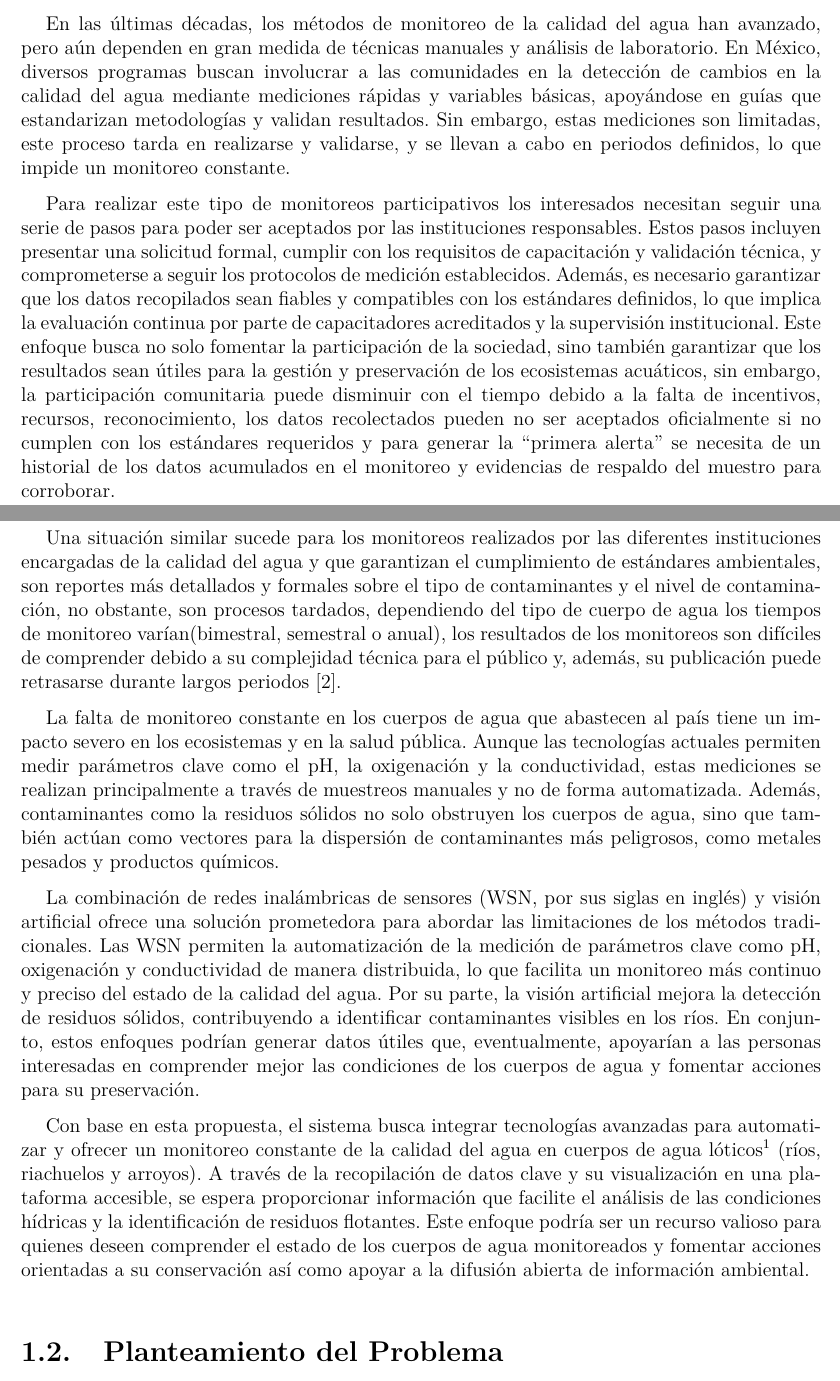
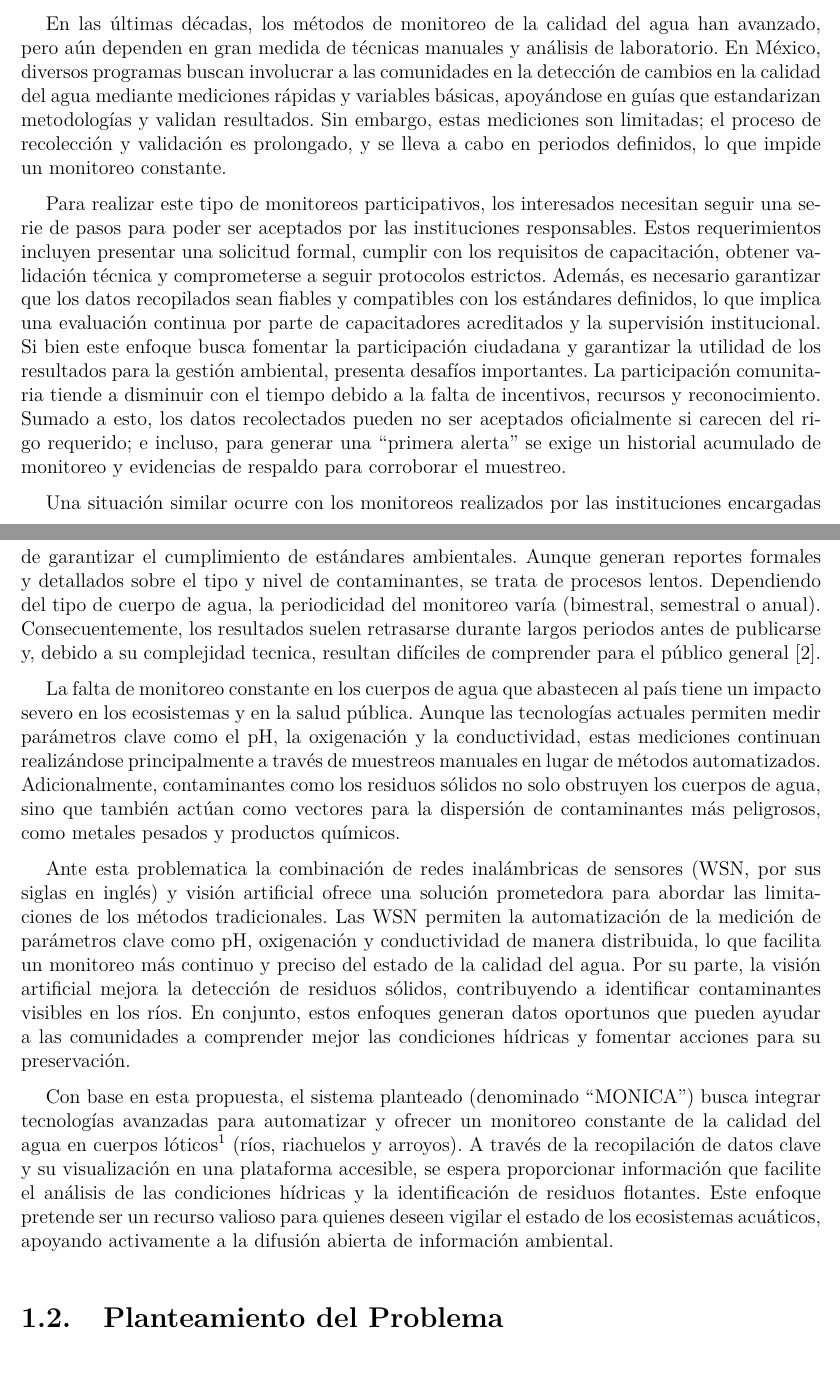
Before and after one commit to AlfredoDompablo/Proyecto-terminal, a LaTeX thesis (main.tex, which reads Documento/1-Introducción.tex): two parts of pages 13 and 14 of 159, joined at a grey line, cut so that both start at the same text. Compiled offline with pdfLaTeX; an older LaTeX class or package is replaced by its successor.

Commit message:
docs: corregir ortografía y mejorar fluidez en la redacción

```diff
--- a/Documento/1-Introducción.tex
+++ b/Documento/1-Introducción.tex
@@ -4,46 +4,14 @@
 
 El agua es un recurso esencial para la vida en el planeta, y su calidad tiene un impacto directo en la salud de los ecosistemas, la biodiversidad y las actividades humanas. A nivel mundial, la contaminación hídrica ha alcanzado niveles críticos, comprometiendo el bienestar de millones de personas y el equilibrio de los ecosistemas acuáticos. En México, la situación es particularmente alarmante: menos del 25\% de las aguas residuales descargadas en cuerpos de agua reciben tratamiento adecuado, según el Fondo para la Comunicación y la Educación Ambiental, agravando significativamente el deterioro de la calidad del agua \cite{agua2006}.
 
-%*************************************Eliminado
-%Entre los ejemplos más representativos de esta crisis se encuentra el río Atoyac, uno de los cuerpos de agua más contaminados del país. Desde la década de 1980, este río ha sido severamente impactado por descargas industriales y agrícolas, lo que ha provocado la acumulación de residuos tóxicos, metales pesados y aguas residuales no tratadas. Estas condiciones han incrementado notablemente las enfermedades en las comunidades cercanas, incluyendo casos de cáncer y enfermedades renales \cite{hernandez2021}.
+En las últimas décadas, los métodos de monitoreo de la calidad del agua han avanzado, pero aún dependen en gran medida de técnicas manuales y análisis de laboratorio. En México, diversos programas buscan involucrar a las comunidades en la detección de cambios en la calidad del agua mediante mediciones rápidas y variables básicas, apoyándose en guías que estandarizan metodologías y validan resultados. Sin embargo, estas mediciones son limitadas; el proceso de recolección y validación es prolongado, y se lleva a cabo en periodos definidos, lo que impide un monitoreo constante.
 
-%De manera similar, el río Sonora fue escenario de uno de los desastres ambientales más graves en la historia reciente de México. En 2014, un fallo en el sistema de represas de la mina Buenavista del Cobre, propiedad de Grupo México, liberó 40,000 metros cúbicos de ácido sulfúrico y sulfato de cobre al río. Este derrame contaminó el agua, el suelo y el aire con metales pesados como arsénico, plomo y mercurio, superando los límites establecidos por las normas nacionales e internacionales. A pesar de los esfuerzos de remediación, los efectos persisten, afectando a más de 22,000 personas y deteriorando los medios de vida de las comunidades dependientes del río \cite{diagnostico2023}.
-%********************************Eliminado
+Para realizar este tipo de monitoreos participativos, los interesados necesitan seguir una serie de pasos para poder ser aceptados por las instituciones responsables. Estos requerimientos incluyen presentar una solicitud formal, cumplir con los requisitos de capacitación, obtener validación técnica y comprometerse a seguir protocolos estrictos. Además, es necesario garantizar que los datos recopilados sean fiables y compatibles con los estándares definidos, lo que implica una evaluación continua por parte de capacitadores acreditados y la supervisión institucional. Si bien este enfoque busca fomentar la participación ciudadana y garantizar la utilidad de los resultados para la gestión ambiental, presenta desafíos importantes. La participación comunitaria tiende a disminuir con el tiempo debido a la falta de incentivos, recursos y reconocimiento. Sumado a esto, los datos recolectados pueden no ser aceptados oficialmente si carecen del rigo requerido; e incluso, para generar una ``primera alerta'' se exige un historial acumulado de monitoreo y evidencias de respaldo para corroborar el muestreo.
 
-%Estos casos subrayan la necesidad urgente de implementar tecnologías avanzadas para el monitoreo de la calidad del agua. Los métodos tradicionales, basados en muestreos manuales y análisis de laboratorio, son insuficientes para detectar oportunamente la presencia de contaminantes y residuos sólidos flotantes. La detección de estos residuos, como plásticos y otros desechos visibles, es crucial, ya que no solo obstruyen el flujo del agua, sino que también liberan sustancias tóxicas al descomponerse, agravando la contaminación y afectando a los ecosistemas acuáticos.\cite{monitoreo2023}.
+Una situación similar ocurre con los monitoreos realizados por las instituciones encargadas de garantizar el cumplimiento de estándares ambientales. Aunque generan reportes formales y detallados sobre el tipo y nivel de contaminantes, se trata de procesos lentos. Dependiendo del tipo de cuerpo de agua, la periodicidad del monitoreo varía (bimestral, semestral o anual). Consecuentemente, los resultados suelen retrasarse durante largos periodos antes de publicarse y, debido a su complejidad tecnica, resultan difíciles de comprender para el público general \cite{guiaMonitoreo2024}.
 
+La falta de monitoreo constante en los cuerpos de agua que abastecen al país tiene un impacto severo en los ecosistemas y en la salud pública. Aunque las tecnologías actuales permiten medir parámetros clave como el pH, la oxigenación y la conductividad, estas mediciones continuan realizándose principalmente a través de muestreos manuales en lugar de métodos automatizados. Adicionalmente, contaminantes como los residuos sólidos no solo obstruyen los cuerpos de agua, sino que también actúan como vectores para la dispersión de contaminantes más peligrosos, como metales pesados y productos químicos.
 
-%****************************Agregando del planteamiento*******
+Ante esta problematica la combinación de redes inalámbricas de sensores (WSN, por sus siglas en inglés) y visión artificial ofrece una solución prometedora para abordar las limitaciones de los métodos tradicionales. Las WSN permiten la automatización de la medición de parámetros clave como pH, oxigenación y conductividad de manera distribuida, lo que facilita un monitoreo más continuo y preciso del estado de la calidad del agua. Por su parte, la visión artificial mejora la detección de residuos sólidos, contribuyendo a identificar contaminantes visibles en los ríos. En conjunto, estos enfoques generan datos oportunos que pueden ayudar a las comunidades a comprender mejor las condiciones hídricas y fomentar acciones para su preservación.
 
-En las últimas décadas, los métodos de monitoreo de la calidad del agua han avanzado, pero aún dependen en gran medida de técnicas manuales y análisis de laboratorio. En México, diversos programas buscan involucrar a las comunidades en la detección de cambios en la calidad del agua mediante mediciones rápidas y variables básicas, apoyándose en guías que estandarizan metodologías y validan resultados. Sin embargo, estas mediciones son limitadas, este proceso tarda en realizarse y validarse, y se llevan a cabo en periodos definidos, lo que impide un monitoreo constante.
-
-
-Para realizar este tipo de monitoreos participativos los interesados necesitan seguir una serie de pasos para poder ser aceptados por las instituciones responsables. Estos pasos incluyen presentar una solicitud formal, cumplir con los requisitos de capacitación y validación técnica, y comprometerse a seguir los protocolos de medición establecidos. Además, es necesario garantizar que los datos recopilados sean fiables y compatibles con los estándares definidos, lo que implica la evaluación continua por parte de capacitadores acreditados y la supervisión institucional. Este enfoque busca no solo fomentar la participación de la sociedad, sino también garantizar que los resultados sean útiles para la gestión y preservación de los ecosistemas acuáticos, sin embargo, la participación comunitaria puede disminuir con el tiempo debido a la falta de incentivos, recursos, reconocimiento, los datos recolectados pueden no ser aceptados oficialmente si no cumplen con los estándares requeridos y para generar la ``primera alerta'' se necesita de un historial de los datos acumulados en el monitoreo y evidencias de respaldo del muestro para corroborar.
-
-
-Una situación similar sucede para los monitoreos realizados por las diferentes instituciones encargadas de la calidad del agua y que garantizan el cumplimiento de estándares ambientales, son reportes más detallados y formales sobre el tipo de contaminantes y el nivel de contaminación, no obstante, son procesos tardados, dependiendo del tipo de cuerpo de agua los tiempos de monitoreo varían(bimestral, semestral o anual), los resultados de los monitoreos son difíciles de comprender debido a su complejidad técnica para el público y, además, su publicación puede retrasarse durante largos periodos \cite{guiaMonitoreo2024}.
-
-
-La falta de monitoreo constante en los cuerpos de agua que abastecen al país tiene un impacto severo en los ecosistemas y en la salud pública. Aunque las tecnologías actuales permiten medir parámetros clave como el pH, la oxigenación y la conductividad, estas mediciones se realizan principalmente a través de muestreos manuales y no de forma automatizada. Además, contaminantes como la residuos sólidos no solo obstruyen los cuerpos de agua, sino que también actúan como vectores para la dispersión de contaminantes más peligrosos, como metales pesados y productos químicos.
-
-%referencia: https://www.gob.mx/cms/uploads/attachment/file/925491/Gu_a_de_Monitoreo_Participativo_Primera_Alerta.pdf
-
-%***************************************************añadido
-
-%La combinación de redes inalámbricas de sensores (WSN, por sus siglas en inglés) y visión artificial representa una solución innovadora para superar estas limitaciones. Por un lado, las WSN permiten medir parámetros clave como pH, oxigenación y conductividad de manera distribuida, adaptándose a condiciones variables como cambios de temperatura, climas extremos. Por otro lado, la visión artificial facilita la detección y clasificación de basura flotante, optimizando la identificación de contaminantes visibles. Juntos, estos enfoques proporcionan datos confiables y frecuentes, lo que podría ayudar a autoridades y comunidades locales a tomar decisiones mejor informadas y efectivas.
-La combinación de redes inalámbricas de sensores (WSN, por sus siglas en inglés) y visión artificial ofrece una solución prometedora para abordar las limitaciones de los métodos tradicionales. Las WSN permiten la automatización de la medición de parámetros clave como pH, oxigenación y conductividad de manera distribuida, lo que facilita un monitoreo más continuo y preciso del estado de la calidad del agua. Por su parte, la visión artificial mejora la detección de residuos sólidos, contribuyendo a identificar contaminantes visibles en los ríos. En conjunto, estos enfoques podrían generar datos útiles que, eventualmente, apoyarían a las personas interesadas en comprender mejor las condiciones de los cuerpos de agua y fomentar acciones para su preservación.
-
-
-%Esta investigación tiene como objetivo diseñar e implementar un sistema automatizado que integre redes inalámbricas de sensores y visión artificial para monitorear la calidad del agua y detectar residuos sólidos flotantes en cuerpos de agua. La solución propuesta busca generar información sobre las condiciones hídricas y la presencia de residuos sólidos flotantes, los cuales serán accesibles a través de una página web. Este sistema permitirá a las personas interesadas mantenerse informadas y, al mismo tiempo, apoyará a las autoridades en la toma de decisiones fundamentadas para mejorar la gestión de los recursos hídricos, proteger los ecosistemas acuáticos y promover el bienestar de las comunidades afectadas.
-
-%Esta investigación tiene como objetivo diseñar e implementar un sistema automatizado que integre redes inalámbricas de sensores y visión artificial para monitorear la calidad del agua y detectar residuos sólidos flotantes en cuerpos de agua. La solución propuesta busca generar información relevante sobre las condiciones hídricas y la presencia de residuos sólidos flotantes, accesible a través de una página web. Este sistema no solo permitirá a las personas interesadas mantenerse informadas, sino que también apoyará la toma de decisiones fundamentadas, contribuyendo a mejorar la gestión de los recursos hídricos, proteger los ecosistemas acuáticos y promover el bienestar de las comunidades afectadas.
-Con base en esta propuesta, el sistema busca integrar tecnologías avanzadas para automatizar y ofrecer un monitoreo constante de la calidad del agua en cuerpos de agua lóticos\footnote{Lótico: Masa de agua con flujo constante en una dirección específica, como ríos, arroyos y corrientes\cite{conagua2024}.} (ríos, riachuelos y arroyos). A través de la recopilación de datos clave y su visualización en una plataforma accesible, se espera proporcionar información que facilite el análisis de las condiciones hídricas y la identificación de residuos flotantes. Este enfoque podría ser un recurso valioso para quienes deseen comprender el estado de los cuerpos de agua monitoreados y fomentar acciones orientadas a su conservación así como apoyar a la difusión abierta de información ambiental.
-
-
-
-%Este enfoque integrará tecnología avanzada con un diseño orientado a la difusión abierta de información ambiental.
-
-%El estudio detallado completo y la seleccion de las tecnologías
-
-
-%Esta investigación tiene como objetivo diseñar e implementar un sistema automatizado que integre redes inalámbricas de sensores y visión artificial para monitorear la calidad del agua y detectar residuos sólidos flotantes en cuerpos de agua. La solución propuesta busca mejorar la gestión de los recursos hídricos, proteger los ecosistemas acuáticos y promover el bienestar de las comunidades afectadas, abordando los desafíos ambientales mediante soluciones concretas y aplicables.
+Con base en esta propuesta, el sistema planteado (denominado ``MONICA'') busca integrar tecnologías avanzadas para automatizar y ofrecer un monitoreo constante de la calidad del agua en cuerpos lóticos\footnote{Lótico: Masa de agua con flujo constante en una dirección específica, como ríos, arroyos y corrientes\cite{conagua2024}.} (ríos, riachuelos y arroyos). A través de la recopilación de datos clave y su visualización en una plataforma accesible, se espera proporcionar información que facilite el análisis de las condiciones hídricas y la identificación de residuos flotantes. Este enfoque pretende ser un recurso valioso para quienes deseen vigilar el estado de los ecosistemas acuáticos, apoyando activamente a la difusión abierta de información ambiental.
```
